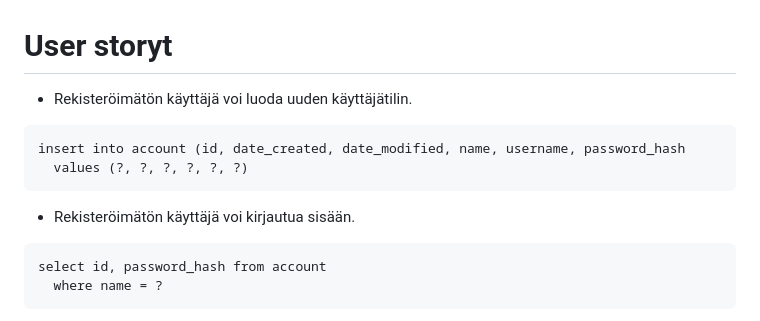
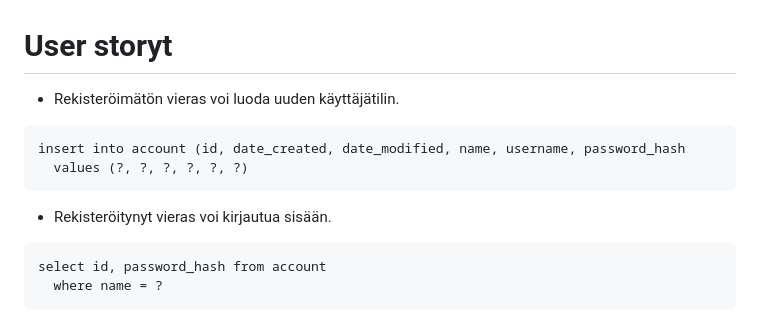
Before and after one commit to ollim1/teetietokanta, a Markdown page: dokumentaatio/userstory.md, the part around the change. GitHub-like rendering.

````diff
--- a/dokumentaatio/userstory.md
+++ b/dokumentaatio/userstory.md
@@ -1,12 +1,12 @@
 # User storyt
-- Rekisteröimätön käyttäjä voi luoda uuden käyttäjätilin.
+- Rekisteröimätön vieras voi luoda uuden käyttäjätilin.
 
 ```
 insert into account (id, date_created, date_modified, name, username, password_hash
   values (?, ?, ?, ?, ?, ?)
 ```
 
-- Rekisteröimätön käyttäjä voi kirjautua sisään.
+- Rekisteröitynyt vieras voi kirjautua sisään.
 
 ```
 select id, password_hash from account
````
Also changed, not shown: dokumentaatio/jatkokehitys.md (+1 -2 lines), dokumentaatio/tietokanta.md (+7 -5 lines), dokumentaatio/tietokantakaavio_uusi.png, 7 other files.
